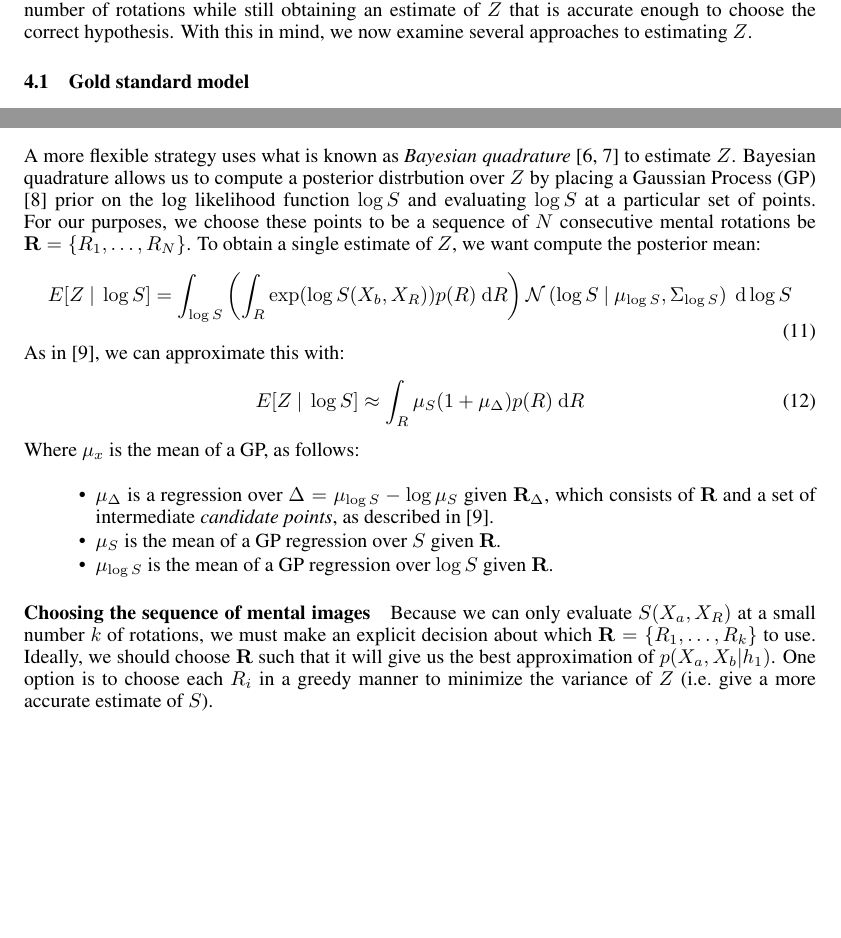
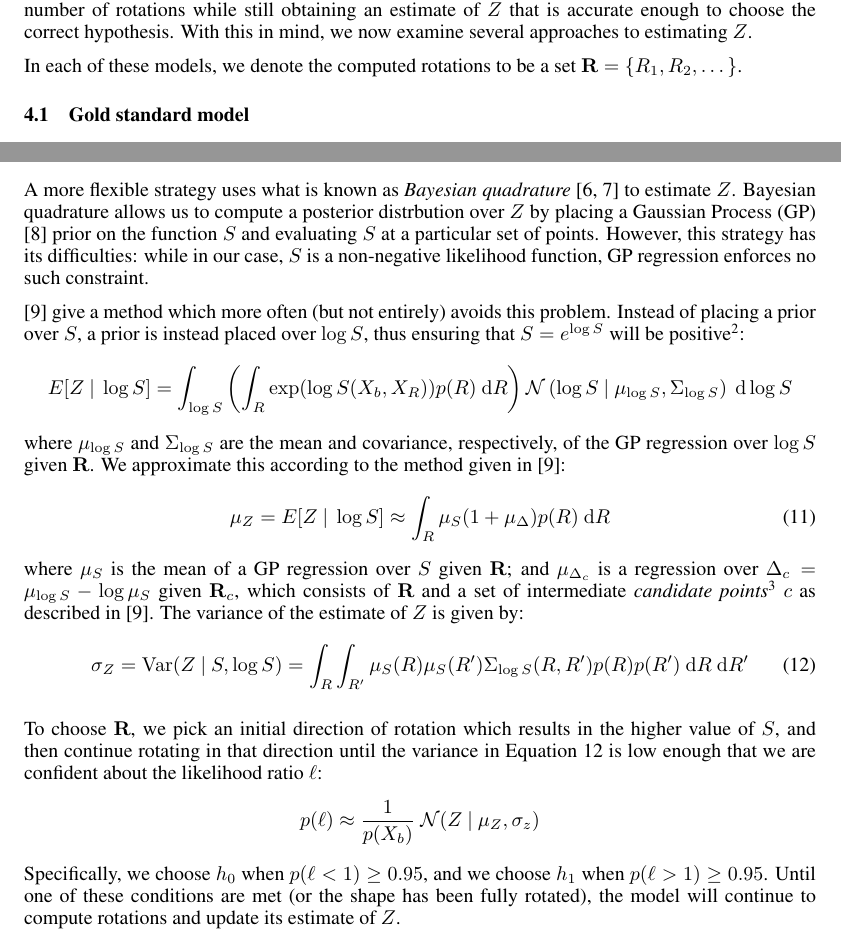
Before and after one commit to jhamrick/optimal-mental-rotation, a LaTeX paper (man/final-project.tex): two parts of pages 4 and 5 of 8, joined at a grey line, cut so that both start at the same text, the shorter picture padded with empty space. Compiled offline with pdfLaTeX.

Commit message:
Clean up bayesian quadrature section

```diff
--- a/man/final-project.tex
+++ b/man/final-project.tex
@@ -230,6 +230,9 @@ minimize the number of rotations while still obtaining an estimate of
 $Z$ that is accurate enough to choose the correct hypothesis. With
 this in mind, we now examine several approaches to estimating $Z$.
 
+In each of these models, we denote the computed rotations to be a set
+$\mathbf{R}=\{R_1, R_2, \ldots{}\}$.
+
 \subsection{Gold standard model}
 
 To compare the accuracy of other models' estimates of $Z$, we computed
@@ -308,41 +311,51 @@ A more flexible strategy uses what is known as \emph{Bayesian
   quadrature} \cite{Diaconis:1988uo,OHagan:1991tx} to estimate $Z$.
 Bayesian quadrature allows us to compute a posterior distrbution over
 $Z$ by placing a Gaussian Process (GP) \cite{Rasmussen:2006vz} prior
-on the log likelihood function $\log S$ and evaluating $\log S$ at a
-particular set of points. For our purposes, we choose these points to
-be a sequence of $N$ consecutive mental rotations be
-$\mathbf{R}=\{R_1, \ldots{}, R_N\}$. To obtain a single estimate of
-$Z$, we want compute the posterior mean:
+on the function $S$ and evaluating $S$ at a particular set of
+points. However, this strategy has its difficulties: while in our
+case, $S$ is a non-negative likelihood function, GP regression
+enforces no such constraint.
+
+\cite{Osborne:2012tm} give a method which more often (but not
+entirely) avoids this problem. Instead of placing a prior over $S$, a
+prior is instead placed over $\log S$, thus ensuring that $S=e^{\log
+  S}$ will be positive\footnote{In practice, as in
+  \cite{Osborne:2012tm}, we use the transform of $\log(S+1)$.}:
+\begin{equation*}
+  E[Z\ \vert \ \log S]=\int_{\log S}\left(\int_R \exp(\log{S(X_b,X_R)})p(R)\ \mathrm{d}R\right)\mathcal{N}\left(\log{S}\ \vert \ \mu_{\log S}, \Sigma_{\log S}\right)\ \mathrm{d}\log S
+\end{equation*}
+where $\mu_{\log S}$ and $\Sigma_{\log S}$ are the mean and
+covariance, respectively, of the GP regression over $\log S$ given
+$\mathbf{R}$. We approximate this according to the method given in
+\cite{Osborne:2012tm}:
 \begin{equation}
-  E[Z\ \vert \ \log S]=\int_{\log S}\left(\int_R \exp(\log{S(X_b,X_R)})p(R)\ \mathrm{d}R\right)\mathcal{N}\left(\log{S}\ \vert \ \mu_{\log S}, \Sigma_{\log S}\right)\ \mathrm{d}\log S
+  \mu_Z=E[Z\ \vert \ \log S] \approx \int_R \mu_{S}(1 + \mu_\Delta) p(R)\ \mathrm{d}R
+  \label{eq:bq-Z-mean}
 \end{equation}
-As in \cite{Osborne:2012tm}, we can approximate this with:
+where $\mu_S$ is the mean of a GP regression over $S$ given
+$\mathbf{R}$; and $\mu_{\Delta_c}$ is a regression over
+$\Delta_c=\mu_{\log S} - \log \mu_S$ given $\mathbf{R}_c$, which
+consists of $\mathbf{R}$ and a set of intermediate \emph{candidate
+  points}\footnote{These candidate points do not require evaluating
+  the true $S$, only the GP estimates of $S$ and $\log S$.} $c$ as
+described in \cite{Osborne:2012tm}. The variance of the estimate of
+$Z$ is given by:
 \begin{equation}
-  E[Z\ \vert \ \log S] \approx \int_R \mu_{S}(1 + \mu_\Delta) p(R)\ \mathrm{d}R
+  \sigma_Z=\mathrm{Var}(Z\ \vert \ S, \log S) = \int_R\int_{R^\prime} \mu_S(R)\mu_S(R^\prime) \Sigma_{\log S}(R, R^\prime)p(R)p(R^\prime)\ \mathrm{d}R\ \mathrm{d}R^\prime
+  \label{eq:bq-Z-var}
 \end{equation}
-Where $\mu_x$ is the mean of a GP, as follows:
 
-\begin{itemize}
-\itemsep1pt\parskip0pt\parsep0pt
-\item $\mu_\Delta$ is a regression over $\Delta=\mu_{\log S} - \log
-  \mu_S$ given $\mathbf{R}_\Delta$, which consists of $\mathbf{R}$ and
-  a set of intermediate \emph{candidate points}, as described in
-  \cite{Osborne:2012tm}.
-\item $\mu_S$ is the mean of a GP regression over $S$ given
-  $\mathbf{R}$.
-\item $\mu_{\log S}$ is the mean of a GP regression over $\log S$
-  given $\mathbf{R}$.
-\end{itemize}
-
-\paragraph{Choosing the sequence of mental images}
-
-Because we can only evaluate $S(X_a, X_R)$ at a small number $k$ of
-rotations, we must make an explicit decision about which
-$\mathbf{R}=\{R_1, \ldots{}, R_k\}$ to use. Ideally, we should choose
-$\mathbf{R}$ such that it will give us the best approximation of
-$p(X_a, X_b\vert h_1)$. One option is to choose each $R_i$ in a greedy
-manner to minimize the variance of $Z$ (i.e.~give a more accurate
-estimate of $S$).
+To choose $\mathbf{R}$, we pick an initial direction of rotation which
+results in the higher value of $S$, and then continue rotating in that
+direction until the variance in Equation \ref{eq:bq-Z-var} is low
+enough that we are confident about the likelihood ratio $\ell$:
+\begin{equation*}
+p(\ell)\approx\frac{1}{p(X_b)}\ \mathcal{N}(Z\ \vert\ \mu_Z, \sigma_z)
+\end{equation*}
+Specifically, we choose $h_0$ when $p(\ell < 1)\geq 0.95$, and we
+choose $h_1$ when $p(\ell > 1)\geq 0.95$. Until one of these
+conditions are met (or the shape has been fully rotated), the model
+will continue to compute rotations and update its estimate of $Z$.
 
 \section{Results}
 
```
